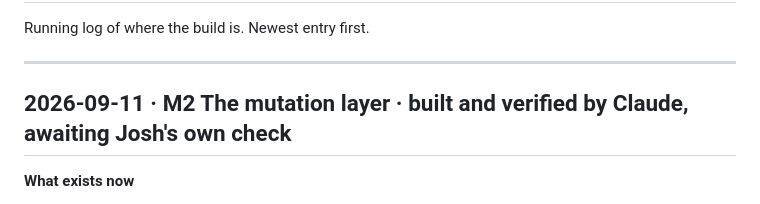
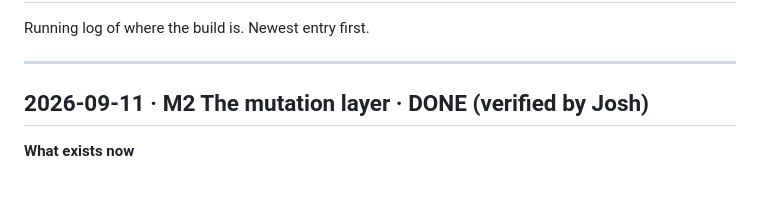
Before and after one commit to Joshephyra/Campaign-Cut-new-, a Markdown page: STATUS.md, the part around the change. Rendered like a GitHub page.

Commit message:
Mark M2 DONE; M3 in progress
Co-Authored-By: Claude Fable 5.1 <noreply@anthropic.com>

```diff
--- a/STATUS.md
+++ b/STATUS.md
@@ -3,7 +3,7 @@
 Running log of where the build is. Newest entry first.
 
 ---
-## 2026-09-11 · M2 The mutation layer · built and verified by Claude, awaiting Josh's own check
+## 2026-09-11 · M2 The mutation layer · DONE (verified by Josh)
 
 **What exists now**
 
```
Also changed, not shown: docs/MILESTONES.md (+2 -2 lines).
